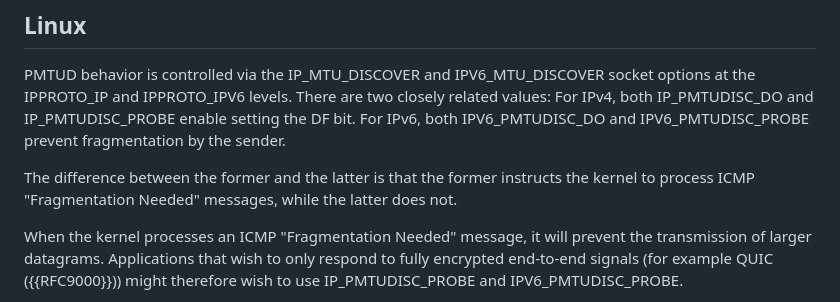
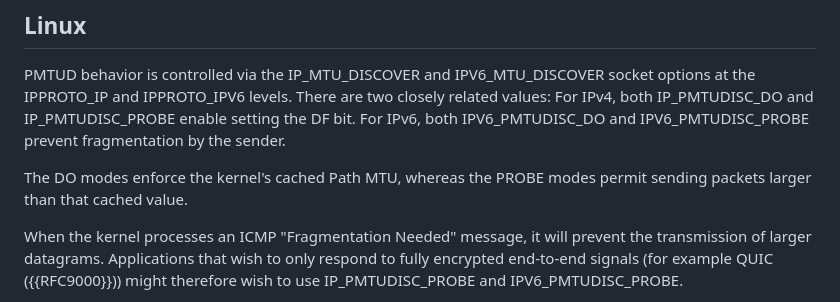
Before and after one commit to marten-seemann/draft-seemann-tsvwg-udp-fragmentation, a Markdown page: draft-seemann-tsvwg-udp-fragmentation.md, the part around the change. Drawn GitHub-style.

Commit message:
clarify PMTU handling for DO and PROBE on Linux (#22)

```diff
--- a/draft-seemann-tsvwg-udp-fragmentation.md
+++ b/draft-seemann-tsvwg-udp-fragmentation.md
@@ -96,9 +96,8 @@ related values: For IPv4, both IP_PMTUDISC_DO and IP_PMTUDISC_PROBE enable
 setting the DF bit. For IPv6, both IPV6_PMTUDISC_DO and IPV6_PMTUDISC_PROBE
 prevent fragmentation by the sender.
 
-The difference between the former and the latter is that the former instructs
-the kernel to process ICMP "Fragmentation Needed" messages, while the latter
-does not.
+The DO modes enforce the kernel's cached Path MTU, whereas the PROBE modes
+permit sending packets larger than that cached value.
 
 When the kernel processes an ICMP "Fragmentation Needed" message, it will
 prevent the transmission of larger datagrams. Applications that wish to only
```
